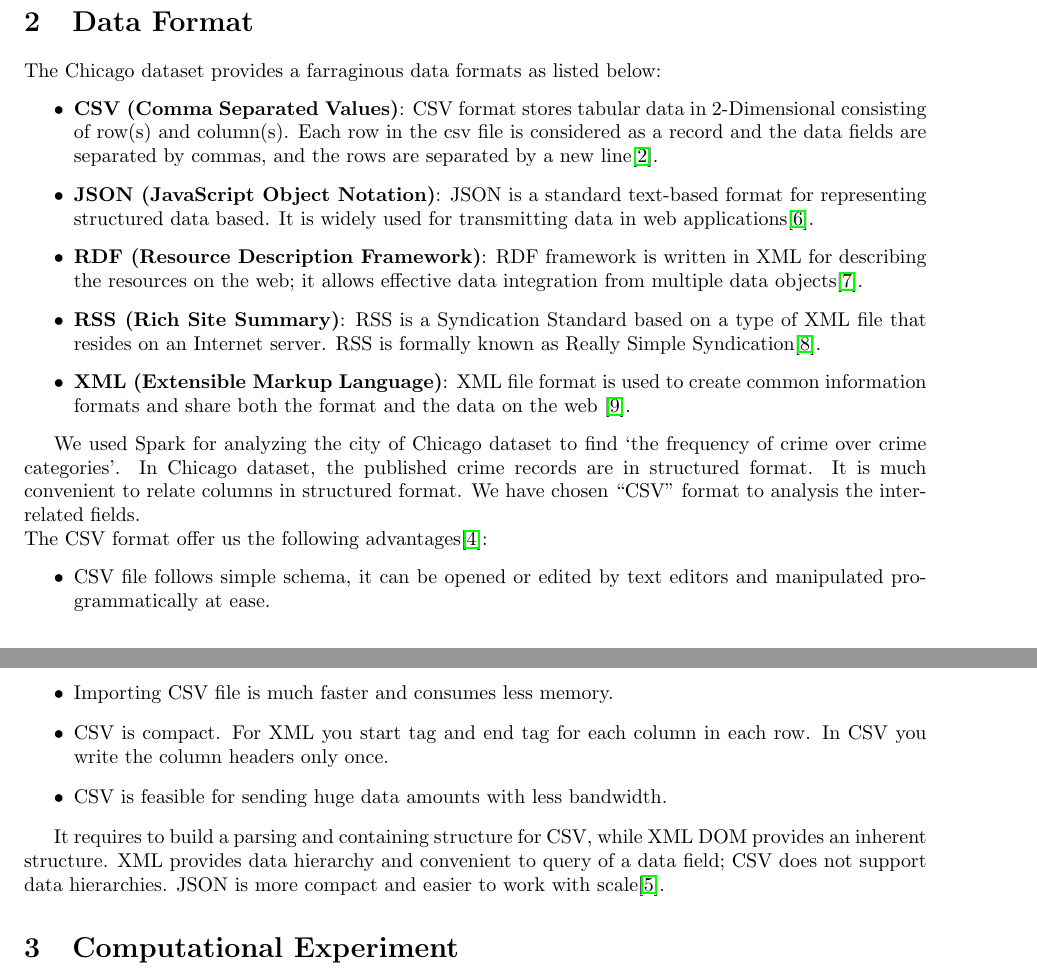
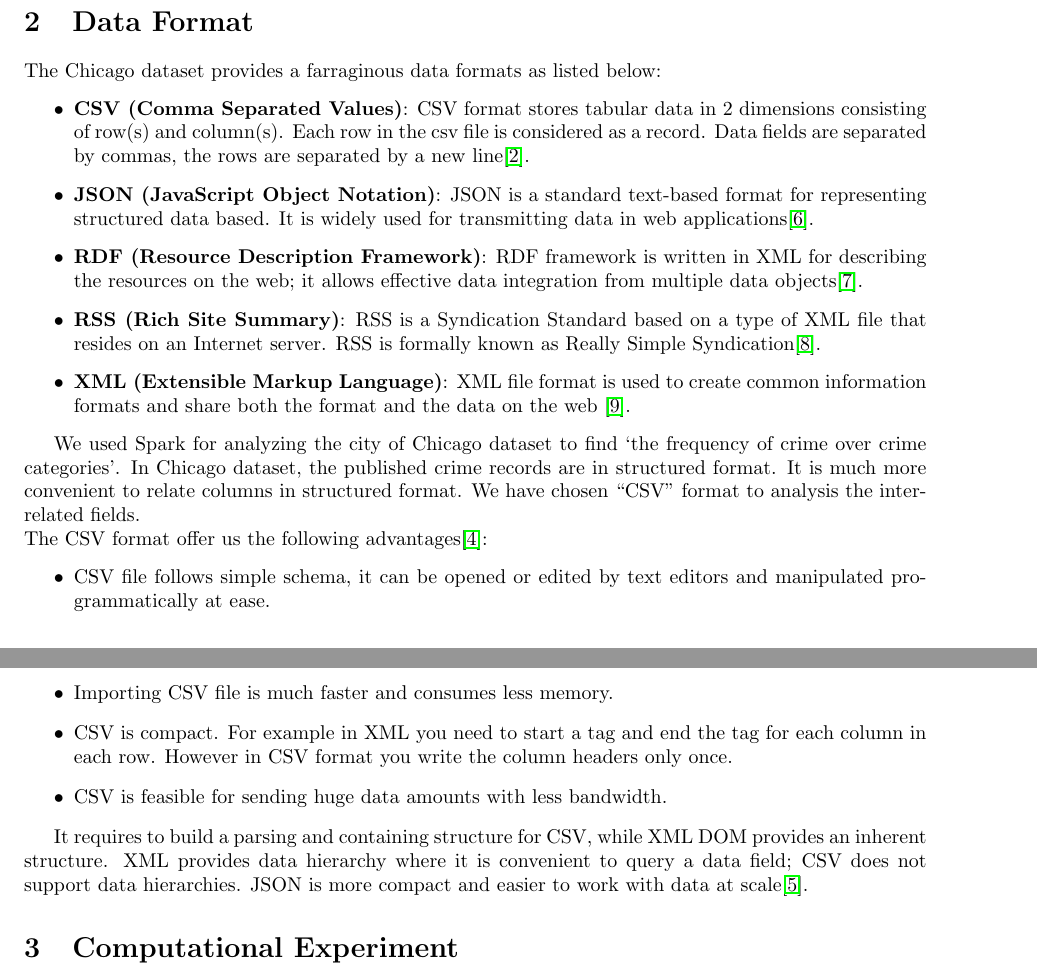
Before and after one commit to ankurshukla03/ldsaproject, a LaTeX document (report/main.tex, which reads report/sections/data.tex): two parts of pages 1 and 2 of 2, joined at a grey line, cut so that both start at the same text. Compiled offline with pdfLaTeX.

Commit message:
Update data.tex

```diff
--- a/report/sections/data.tex
+++ b/report/sections/data.tex
@@ -3,20 +3,20 @@
 %TODO: Describe the data format(s) used in the dataset. Put them in context: why were the specific formats chosen, and would there be alternatives? What are the pros and cons of the formats used?
 The Chicago dataset provides a farraginous data formats as listed below:
 \begin{itemize}
-    \item \textbf{CSV (Comma Separated Values)}: CSV format stores tabular data in 2-Dimensional consisting of row(s) and column(s). Each row in the csv file is considered as a record and the data fields are separated by commas, and the rows are separated by a new line\cite{csv}.
+    \item \textbf{CSV (Comma Separated Values)}: CSV format stores tabular data in 2 dimensions consisting of row(s) and column(s). Each row in the csv file is considered as a record. Data fields are separated by commas, the rows are separated by a new line\cite{csv}.
     \item \textbf{JSON (JavaScript Object Notation)}: JSON is a standard text-based format for representing structured data based. It is widely used for transmitting data in web applications\cite{json}.
     \item \textbf{RDF (Resource Description Framework)}: RDF framework is written in XML for describing the resources on the web; it allows effective data integration from multiple data objects\cite{rdf}.
     \item \textbf{RSS (Rich Site Summary)}: RSS is a Syndication Standard based on a type of XML file that resides on an Internet server. RSS is formally known as Really Simple Syndication\cite{rss}.
     \item \textbf{XML (Extensible Markup Language)}: XML file format is used to create common information formats and share both the format and the data on the web \cite{xml}.
 \end{itemize}
 
-We used Spark for analyzing the city of Chicago dataset to find ‘the frequency of crime over crime categories’. In Chicago dataset, the published crime records are in structured format. It is much convenient to relate columns in structured format. We have chosen “CSV” format to analysis the inter-related fields.\newline
+We used Spark for analyzing the city of Chicago dataset to find ‘the frequency of crime over crime categories’. In Chicago dataset, the published crime records are in structured format. It is much more convenient to relate columns in structured format. We have chosen “CSV” format to analysis the inter-related fields.\newline
 The CSV format offer us the following advantages\cite{csv_advantage}:
 \begin{itemize}
     \item CSV file follows simple schema, it can be opened or edited by text editors and manipulated programmatically at ease.
     \item Importing CSV file is much faster and consumes less memory.
-    \item CSV is compact. For XML you start tag and end tag for each column in each row. In CSV you write the column headers only once.
+    \item CSV is compact. For example in XML you need to start a tag and end the tag for each column in each row. However in CSV format you write the column headers only once.
     \item CSV is feasible for sending huge data amounts with less bandwidth.
 \end{itemize}
 
-It requires to build a parsing and containing structure for CSV, while XML DOM provides an inherent structure. XML provides data hierarchy and convenient to query of a data field; CSV does not support data hierarchies. JSON is more compact and easier to work with scale\cite{json_advantage}.
+It requires to build a parsing and containing structure for CSV, while XML DOM provides an inherent structure. XML provides data hierarchy where it is convenient to query a data field; CSV does not support data hierarchies. JSON is more compact and easier to work with data at scale\cite{json_advantage}.
```
